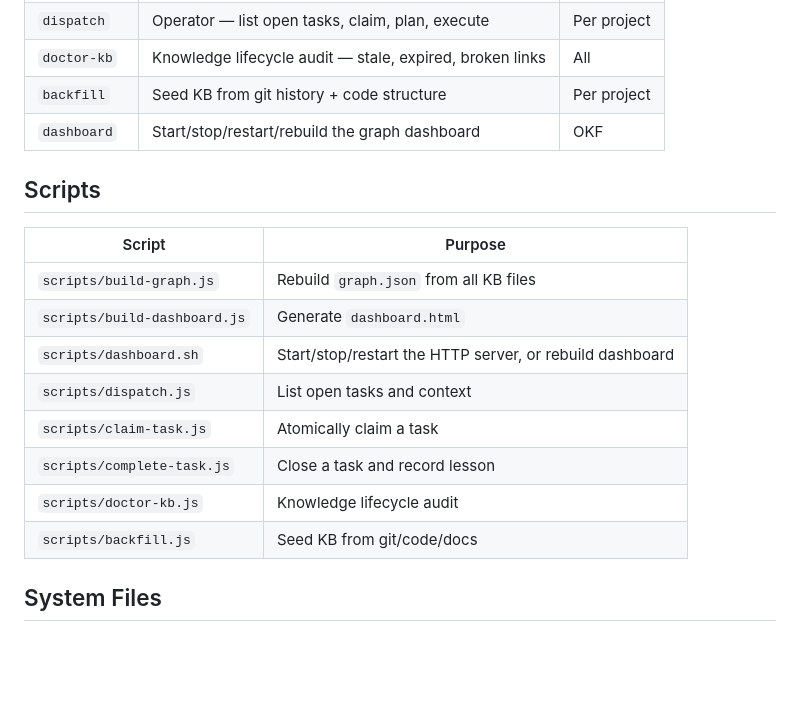
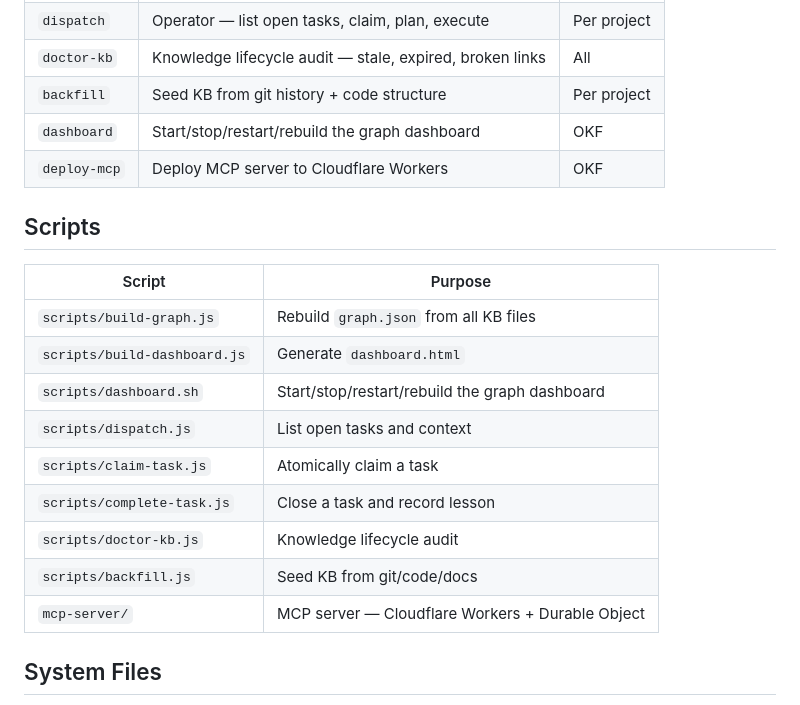
Before and after one commit to ktypez/OKF, a Markdown page: index.md, the part around the change. GitHub-like rendering; blank space fills up the shorter version.

```diff
--- a/index.md
+++ b/index.md
@@ -79,6 +79,7 @@ The entire KB is connected as a graph with typed edges. Every node has a stable
 | `doctor-kb` | Knowledge lifecycle audit — stale, expired, broken links | All |
 | `backfill` | Seed KB from git history + code structure | Per project |
 | `dashboard` | Start/stop/restart/rebuild the graph dashboard | OKF |
+| `deploy-mcp` | Deploy MCP server to Cloudflare Workers | OKF |
 
 ## Scripts
 
@@ -86,12 +87,13 @@ The entire KB is connected as a graph with typed edges. Every node has a stable
 |--------|---------|
 | `scripts/build-graph.js` | Rebuild `graph.json` from all KB files |
 | `scripts/build-dashboard.js` | Generate `dashboard.html` |
-| `scripts/dashboard.sh` | Start/stop/restart the HTTP server, or rebuild dashboard |
+| `scripts/dashboard.sh` | Start/stop/restart/rebuild the graph dashboard |
 | `scripts/dispatch.js` | List open tasks and context |
 | `scripts/claim-task.js` | Atomically claim a task |
 | `scripts/complete-task.js` | Close a task and record lesson |
 | `scripts/doctor-kb.js` | Knowledge lifecycle audit |
 | `scripts/backfill.js` | Seed KB from git/code/docs |
+| `mcp-server/` | MCP server — Cloudflare Workers + Durable Object |
 
 ## System Files
 - [Conventions](./system/conventions.md) — user profile, Termux setup, communication rules
```
Also changed, not shown: USAGE.md (+5 -0 lines).
